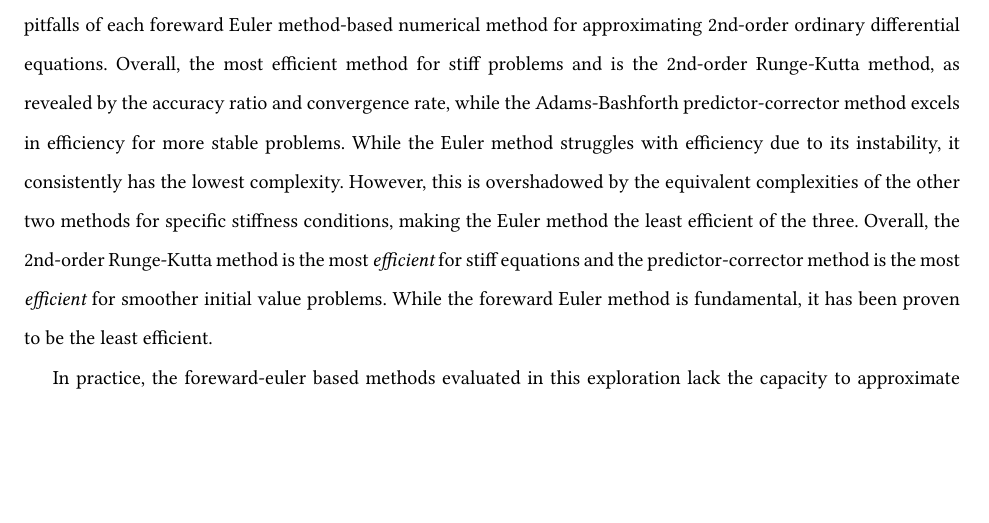
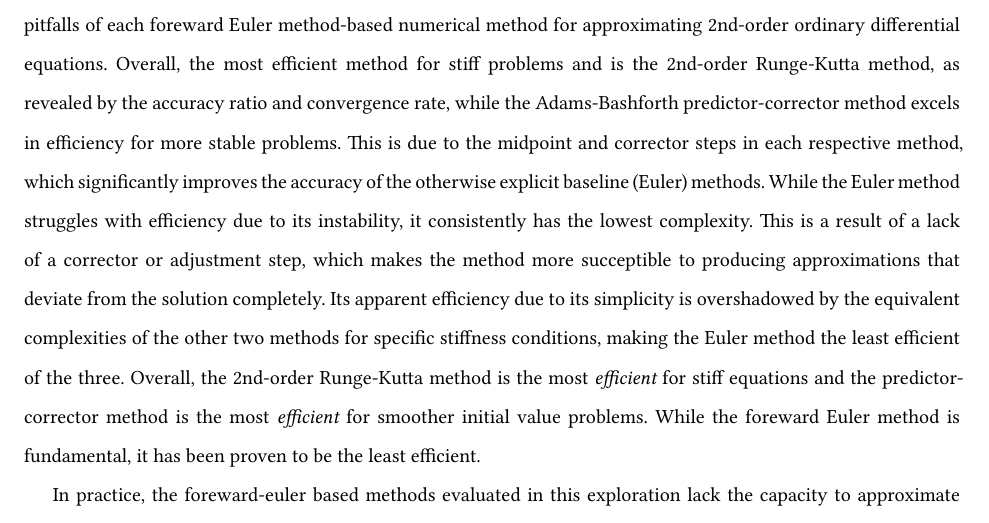
Before and after one commit to perakasem/hlaa-ia, a Typst document (writeup/main.typ): part of page 14 of 50, cut so that both start at the same text, the shorter picture padded with empty space. The pictures show the PDF file writeup/main.pdf that the author committed with the source.

Commit message:
typo fix

```diff
--- a/writeup/main.typ
+++ b/writeup/main.typ
@@ -389,7 +389,7 @@ As seen in @accuracy, the predictor-corrector method has the highest accuracy to
 
 = Conclusion
 
-The nexus of convergence rate, complexity, and complexity-accuracy metrics reveals the advantages and pitfalls of each foreward Euler method-based numerical method for approximating 2nd-order ordinary differential equations. Overall, the most efficient method for stiff problems and is the 2nd-order Runge-Kutta method, as revealed by the accuracy ratio and convergence rate, while the Adams-Bashforth predictor-corrector method excels in efficiency for more stable problems. While the Euler method struggles with efficiency due to its instability, it consistently has the lowest complexity. However, this is overshadowed by the equivalent complexities of the other two methods for specific stiffness conditions, making the Euler method the least efficient of the three. Overall, the 2nd-order Runge-Kutta method is the most _efficient_ for stiff equations and the predictor-corrector method is the most _efficient_ for smoother initial value problems. While the foreward Euler method is fundamental, it has been proven to be the least efficient.
+The nexus of convergence rate, complexity, and complexity-accuracy metrics reveals the advantages and pitfalls of each foreward Euler method-based numerical method for approximating 2nd-order ordinary differential equations. Overall, the most efficient method for stiff problems and is the 2nd-order Runge-Kutta method, as revealed by the accuracy ratio and convergence rate, while the Adams-Bashforth predictor-corrector method excels in efficiency for more stable problems. This is due to the midpoint and corrector steps in each respective method, which significantly improves the accuracy of the otherwise explicit baseline (Euler) methods. While the Euler method struggles with efficiency due to its instability, it consistently has the lowest complexity. This is a result of a lack of a corrector or adjustment step, which makes the method more succeptible to producing approximations that deviate from the solution completely. Its apparent efficiency due to its simplicity is overshadowed by the equivalent complexities of the other two methods for specific stiffness conditions, making the Euler method the least efficient of the three. Overall, the 2nd-order Runge-Kutta method is the most _efficient_ for stiff equations and the predictor-corrector method is the most _efficient_ for smoother initial value problems. While the foreward Euler method is fundamental, it has been proven to be the least efficient.
 
 In practice, the foreward-euler based methods evaluated in this exploration lack the capacity to approximate higher order ordinary and partial differential equations, which are cornerstones of the technology and innovation in this data-driven world. Thus, it is highly worth exploring higher-order numerical approximation methods that can solve the most prominent physical problems, like the _k-omega sst_ turbulence model that inspired this exploration, to evaluate how current computational processes and software can be further optimized. With that said, rigorous methods such as the 4th-order Runge-Kutta method and higher order predictor-corrector methods are built upon the discussed foundations, bestowing significant value on this exploration of computational mathematics fundamentals.
 
```
Also changed, not shown: writeup/main.pdf, 1 other file.
